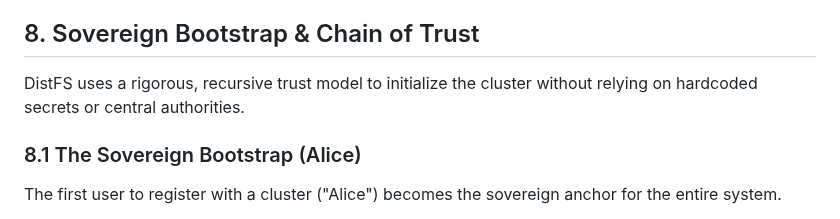
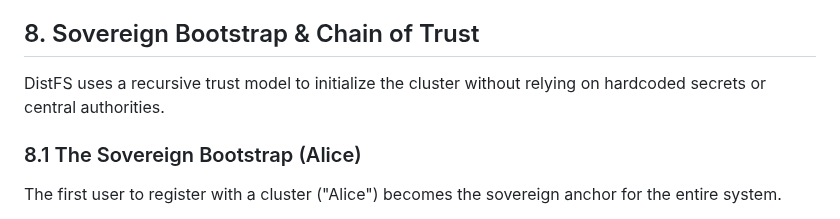
Before and after one commit to c2FmZQ/distfs, a Markdown page: docs/DISTFS.md, the part around the change. GitHub-like rendering.

```diff
--- a/docs/DISTFS.md
+++ b/docs/DISTFS.md
@@ -534,7 +534,7 @@ DistFS utilizes a two-tiered trust model to resolve the circular dependency betw
 
 ## 8. Sovereign Bootstrap & Chain of Trust
 
-DistFS uses a rigorous, recursive trust model to initialize the cluster without relying on hardcoded secrets or central authorities.
+DistFS uses a recursive trust model to initialize the cluster without relying on hardcoded secrets or central authorities.
 
 ### 8.1 The Sovereign Bootstrap (Alice)
 The first user to register with a cluster ("Alice") becomes the sovereign anchor for the entire system.
```
Also changed, not shown: docs/DISTFS-FILESYSTEM.md (+1 -1 lines), docs/DISTFS-RAFT.md (+1 -1 lines).
